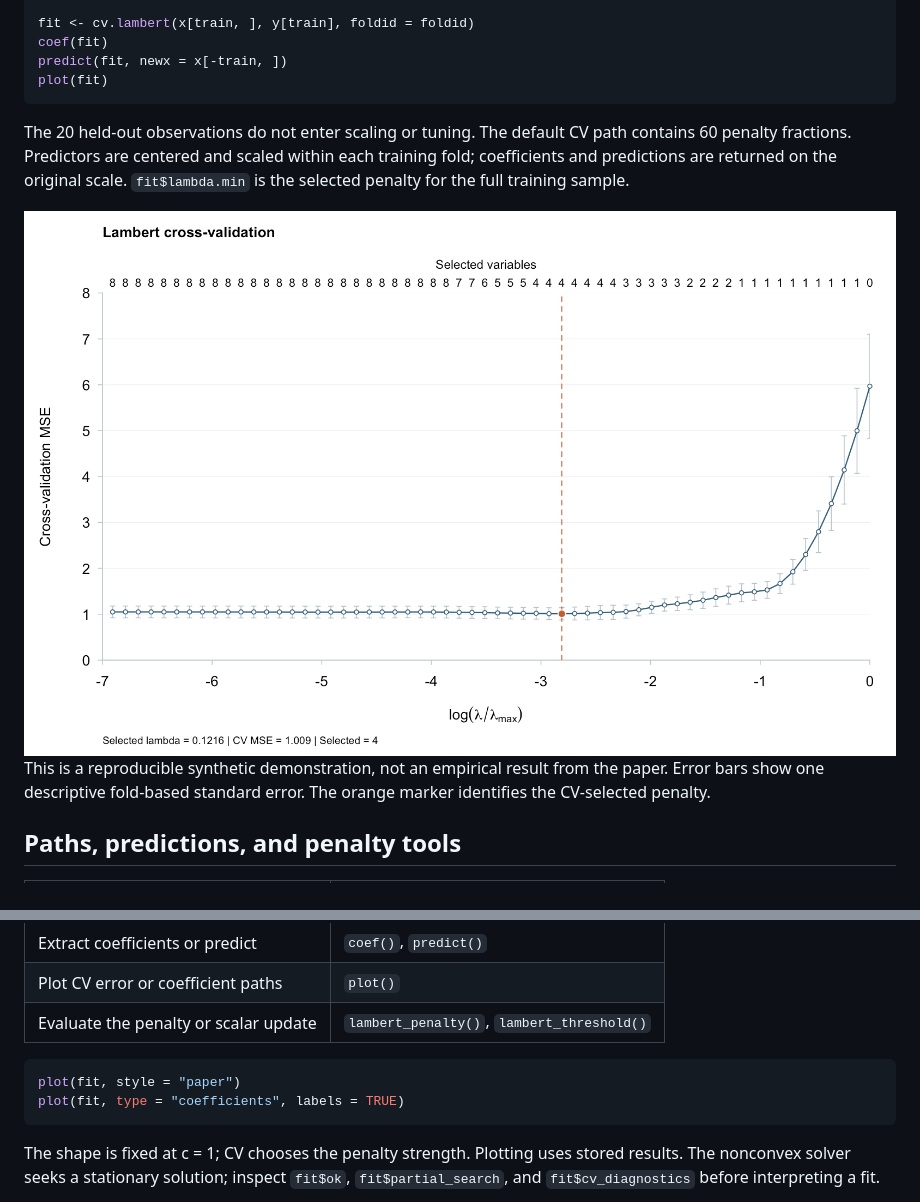
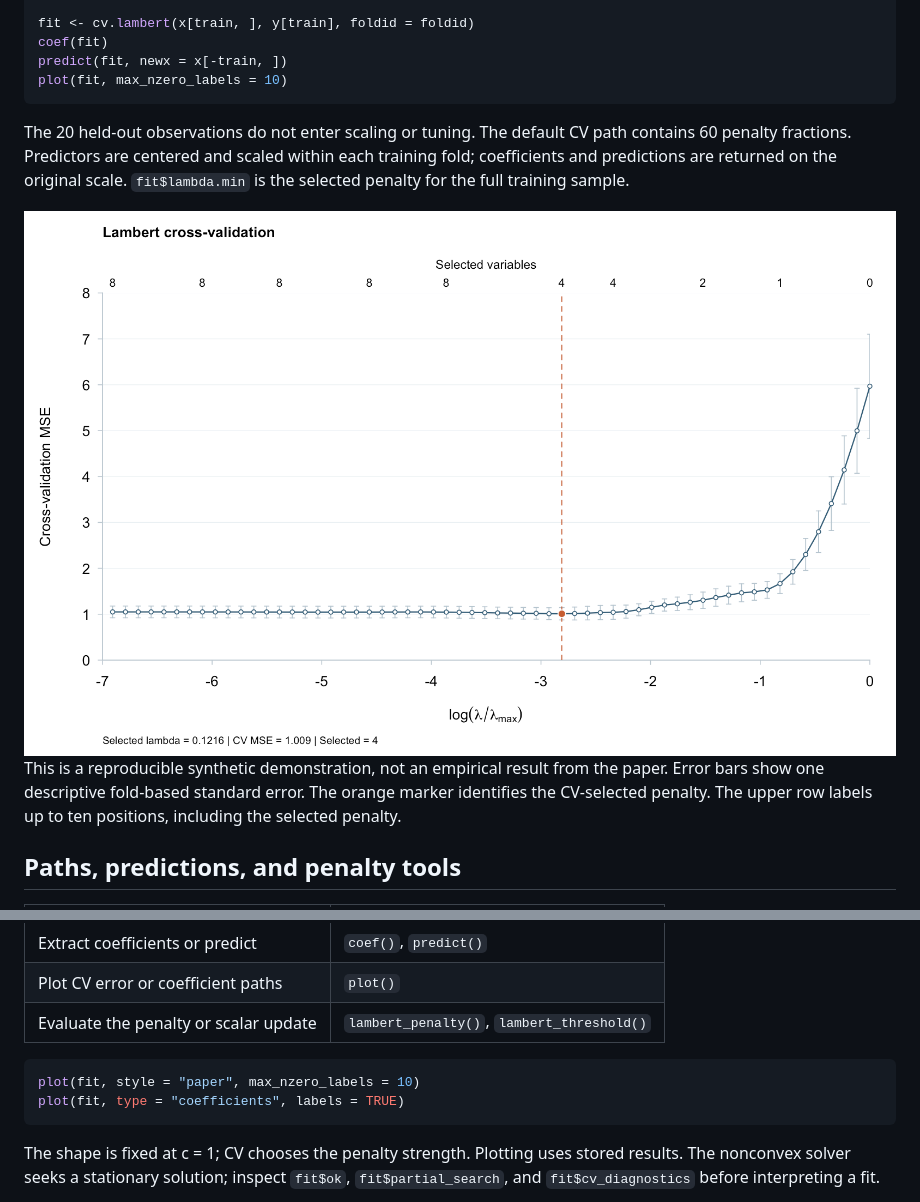
Before and after one commit to byuzbasi/lambertReg, a Markdown page: README.md, 2 parts joined by grey strips. Rendered like a GitHub page; pictures changed too: man/figures/showcase-cv.png.

Commit message:
Thin selected-variable labels in showcase CV plots

````diff
--- a/README.md
+++ b/README.md
@@ -48,7 +48,7 @@ foldid <- sample(rep(1:5, length.out = length(train)))
 fit <- cv.lambert(x[train, ], y[train], foldid = foldid)
 coef(fit)
 predict(fit, newx = x[-train, ])
-plot(fit)
+plot(fit, max_nzero_labels = 10)
 ```
 
 The 20 held-out observations do not enter scaling or tuning. The default CV
@@ -60,7 +60,8 @@ scale. `fit$lambda.min` is the selected penalty for the full training sample.
 
 This is a reproducible synthetic demonstration, not an empirical result from
 the paper. Error bars show one descriptive fold-based standard error.
-The orange marker identifies the CV-selected penalty.
+The orange marker identifies the CV-selected penalty. The upper row labels
+up to ten positions, including the selected penalty.
 
 ## Paths, predictions, and penalty tools
 
@@ -73,7 +74,7 @@ The orange marker identifies the CV-selected penalty.
 | Evaluate the penalty or scalar update | `lambert_penalty()`, `lambert_threshold()` |
 
 ```r
-plot(fit, style = "paper")
+plot(fit, style = "paper", max_nzero_labels = 10)
 plot(fit, type = "coefficients", labels = TRUE)
 ```
 
````
Also changed, not shown: NEWS.md (+2 -0 lines), 6 other files.
